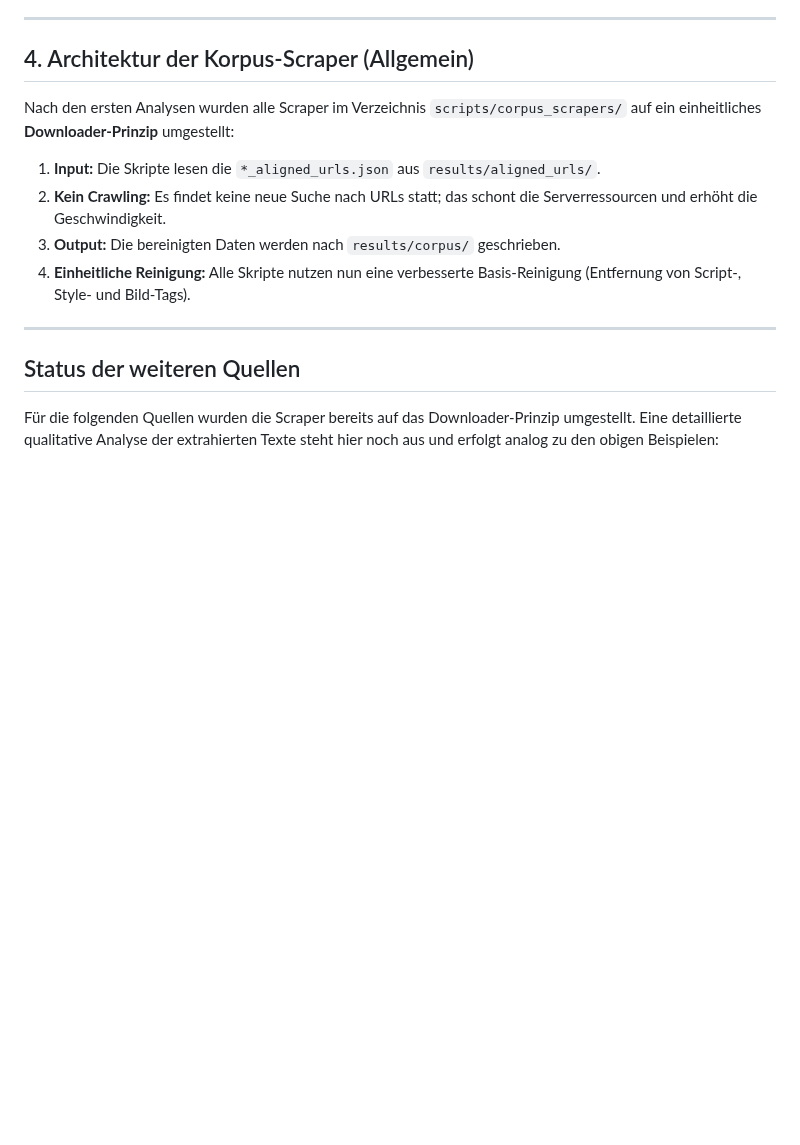
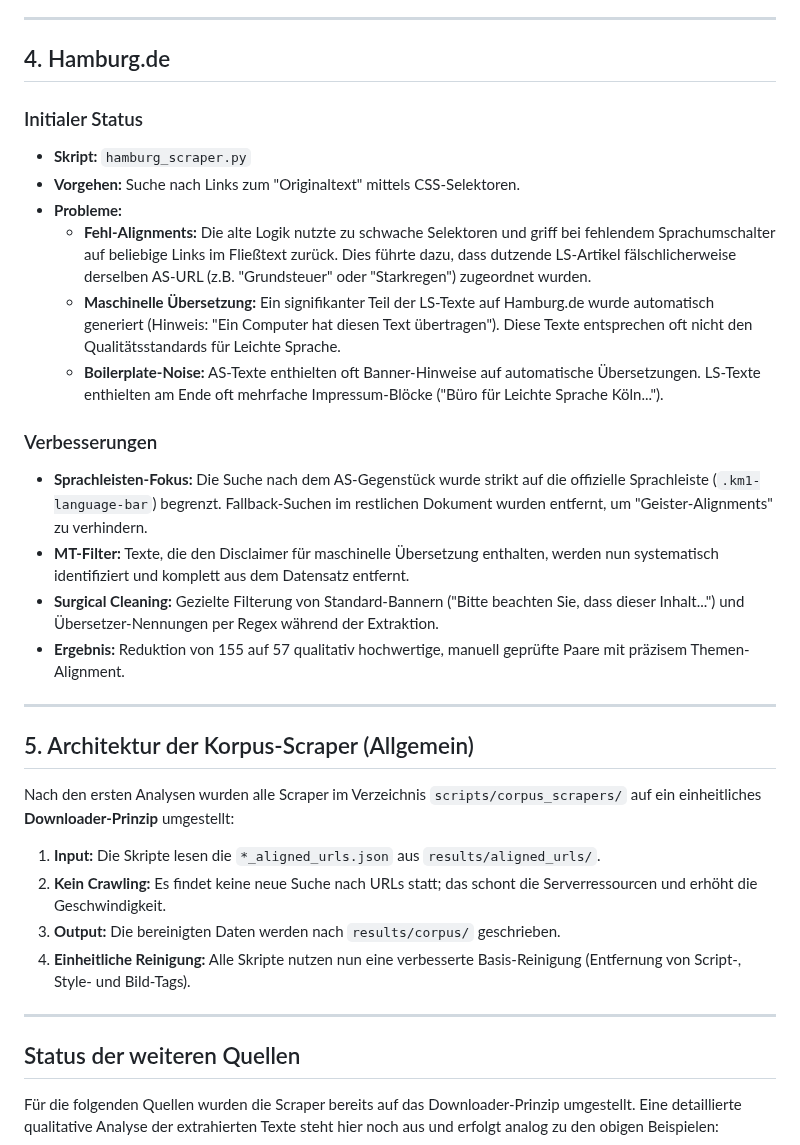
Before and after one commit to mcfiet/master-thesis, a Markdown page: research/05_data_corpus.md, the part around the change. GitHub-like rendering; blank space fills up the shorter version.

Commit message:
feat: update documentation for hamburg scraper

```diff
--- a/research/05_data_corpus.md
+++ b/research/05_data_corpus.md
@@ -65,7 +65,25 @@ Der Aufbau des Korpus erfolgte in zwei Hauptphasen:
 
 ---
 
-## 4. Architektur der Korpus-Scraper (Allgemein)
+## 4. Hamburg.de
+
+### Initialer Status
+*   **Skript:** `hamburg_scraper.py`
+*   **Vorgehen:** Suche nach Links zum "Originaltext" mittels CSS-Selektoren.
+*   **Probleme:**
+    *   **Fehl-Alignments:** Die alte Logik nutzte zu schwache Selektoren und griff bei fehlendem Sprachumschalter auf beliebige Links im Fließtext zurück. Dies führte dazu, dass dutzende LS-Artikel fälschlicherweise derselben AS-URL (z.B. "Grundsteuer" oder "Starkregen") zugeordnet wurden.
+    *   **Maschinelle Übersetzung:** Ein signifikanter Teil der LS-Texte auf Hamburg.de wurde automatisch generiert (Hinweis: "Ein Computer hat diesen Text übertragen"). Diese Texte entsprechen oft nicht den Qualitätsstandards für Leichte Sprache.
+    *   **Boilerplate-Noise:** AS-Texte enthielten oft Banner-Hinweise auf automatische Übersetzungen. LS-Texte enthielten am Ende oft mehrfache Impressum-Blöcke ("Büro für Leichte Sprache Köln...").
+
+### Verbesserungen
+*   **Sprachleisten-Fokus:** Die Suche nach dem AS-Gegenstück wurde strikt auf die offizielle Sprachleiste (`.km1-language-bar`) begrenzt. Fallback-Suchen im restlichen Dokument wurden entfernt, um "Geister-Alignments" zu verhindern.
+*   **MT-Filter:** Texte, die den Disclaimer für maschinelle Übersetzung enthalten, werden nun systematisch identifiziert und komplett aus dem Datensatz entfernt.
+*   **Surgical Cleaning:** Gezielte Filterung von Standard-Bannern ("Bitte beachten Sie, dass dieser Inhalt...") und Übersetzer-Nennungen per Regex während der Extraktion.
+*   **Ergebnis:** Reduktion von 155 auf 57 qualitativ hochwertige, manuell geprüfte Paare mit präzisem Themen-Alignment.
+
+---
+
+## 5. Architektur der Korpus-Scraper (Allgemein)
 
 Nach den ersten Analysen wurden alle Scraper im Verzeichnis `scripts/corpus_scrapers/` auf ein einheitliches **Downloader-Prinzip** umgestellt:
 
```
